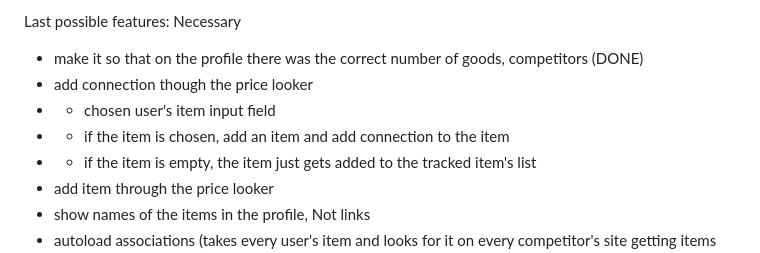
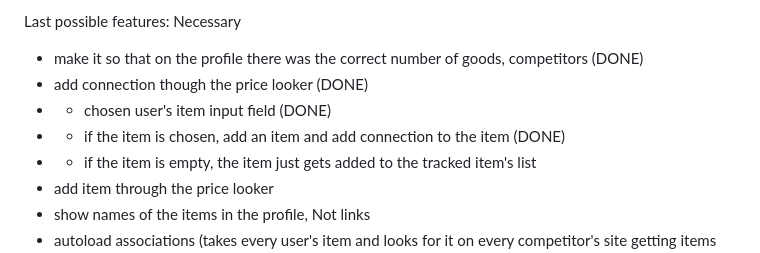
Before and after one commit to Kulnimskiy/Costing, a Markdown page: project/README.md, the part around the change. Rendered like a GitHub page.

```diff
--- a/project/README.md
+++ b/project/README.md
@@ -4,9 +4,9 @@ source to get the select with filter https://www.youtube.com/watch?v=qNO37iMzmFY
 Last possible features:
 Necessary
 - make it so that on the profile there was the correct number of goods, competitors (DONE)
-- add connection though the price looker
-- - chosen user's item input field
-- - if the item is chosen, add an item and add connection to the item
+- add connection though the price looker (DONE)
+- - chosen user's item input field (DONE)
+- - if the item is chosen, add an item and add connection to the item (DONE)
 - - if the item is empty, the item just gets added to the tracked item's list
 - add item through the price looker
 - show names of the items in the profile, Not links
```
